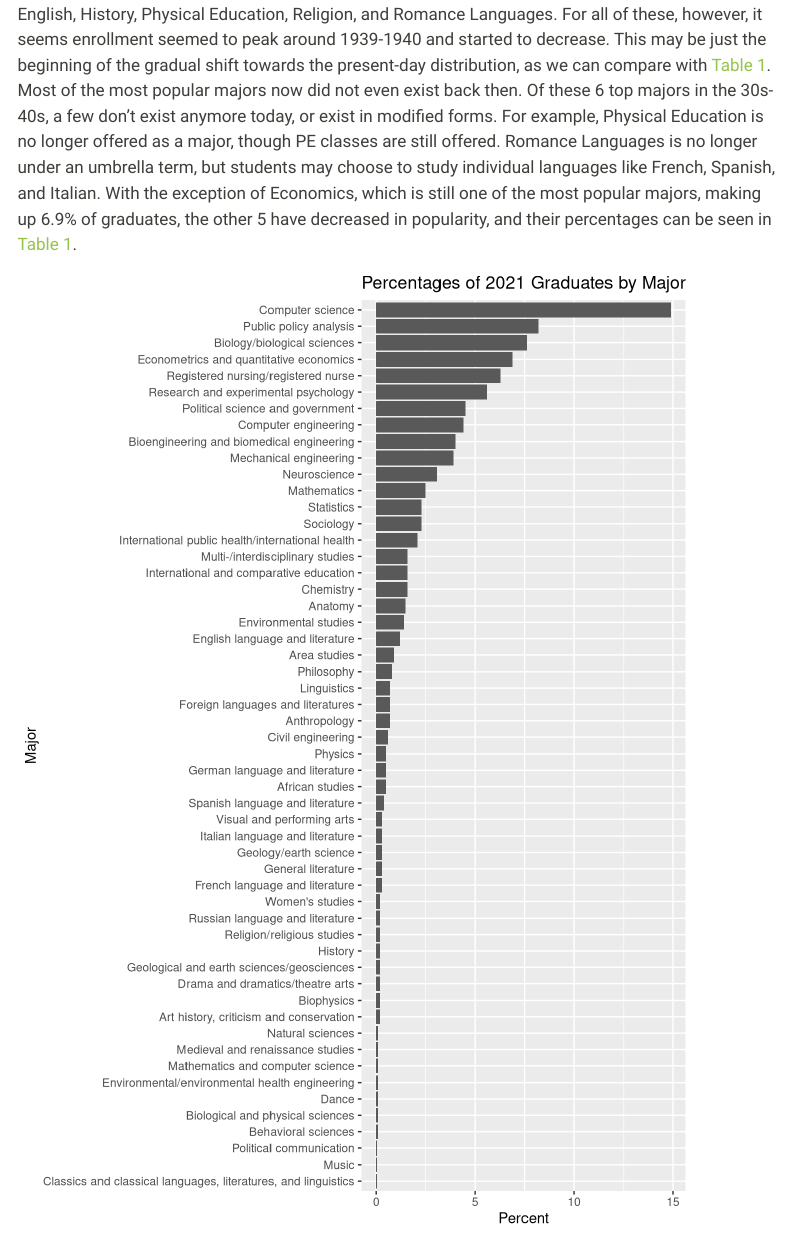
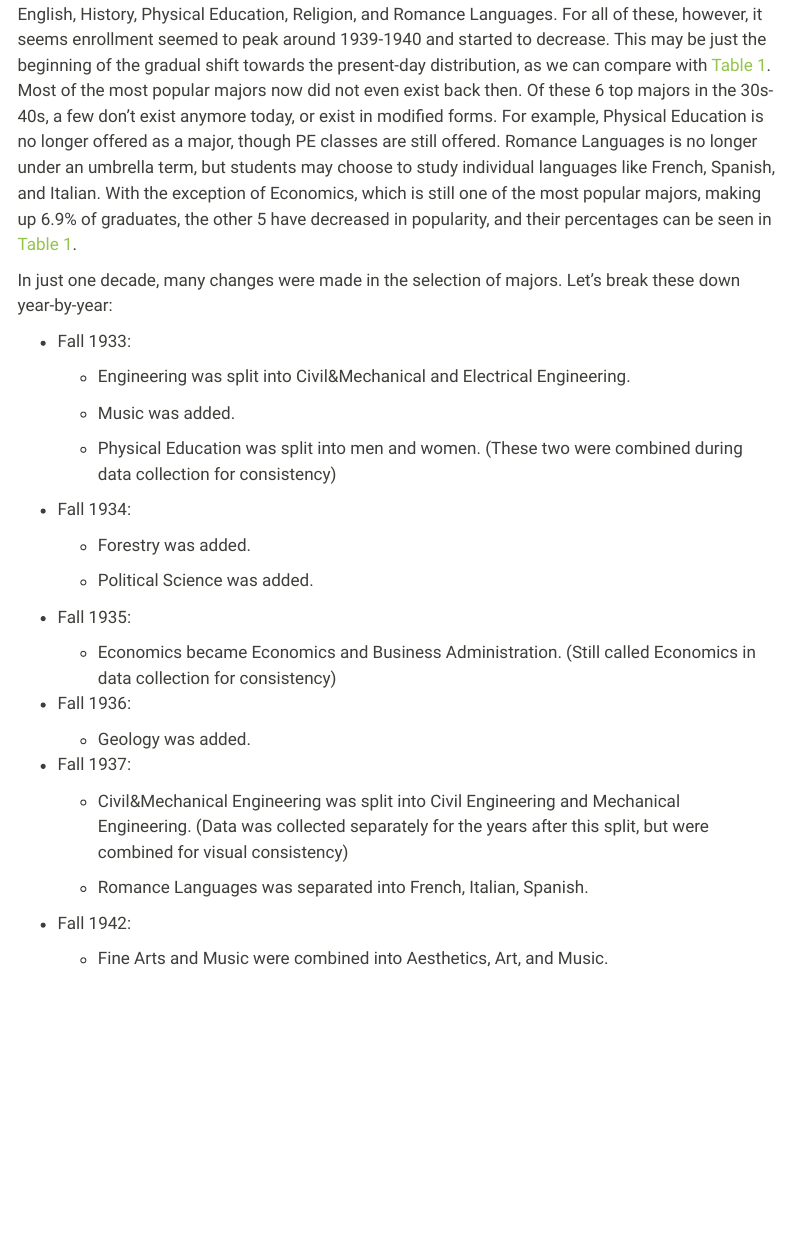
Before and after one commit to lisapzhang/idhfinal, a Quarto document (department.qmd): the page in a window 1100 px wide, from 1210 px down. Rendered offline with R 4.5, knitr and Pandoc in place of Quarto, with nearby package versions; menus at the side of the page are left out.

````diff
--- a/department.qmd
+++ b/department.qmd
@@ -49,7 +49,39 @@
 
 From @fig-departmentdistr, we can see that the most popular subjects during this decade were Economics, English, History, Physical Education, Religion, and Romance Languages. For all of these, however, it seems enrollment seemed to peak around 1939-1940 and started to decrease. This may be just the beginning of the gradual shift towards the present-day distribution, as we can compare with @tbl-majorsnow. Most of the most popular majors now did not even exist back then. Of these 6 top majors in the 30s-40s, a few don't exist anymore today, or exist in modified forms. For example, Physical Education is no longer offered as a major, though PE classes are still offered. Romance Languages is no longer under an umbrella term, but students may choose to study individual languages like French, Spanish, and Italian. With the exception of Economics, which is still one of the most popular majors, making up 6.9% of graduates, the other 5 have decreased in popularity, and their percentages can be seen in @tbl-majorsnow.
 
+In just one decade, many changes were made in the selection of majors. Let's break these down year-by-year:
 
+-   Fall 1933:
+
+    -   Engineering was split into Civil&Mechanical and Electrical Engineering.
+
+    -   Music was added.
+
+    -   Physical Education was split into men and women. (These two were combined during data collection for consistency)
+
+-   Fall 1934:
+
+    -   Forestry was added.
+
+    -   Political Science was added.
+
+-   Fall 1935:
+
+    -   Economics became Economics and Business Administration. (Still called Economics in data collection for consistency)
+
+-   Fall 1936:
+
+    -   Geology was added.
+
+-   Fall 1937:
+
+    -   Civil&Mechanical Engineering was split into Civil Engineering and Mechanical Engineering. (Data was collected separately for the years after this split, but were combined for visual consistency)
+
+    -   Romance Languages was separated into French, Italian, Spanish.
+
+-   Fall 1942:
+
+    -   Fine Arts and Music were combined into Aesthetics, Art, and Music.
 
 ```{r}
 #| message = FALSE
````
Also changed, not shown: geographical.qmd (+1 -0 lines), docs/search.json, department.qmd (1 more changed lines), 1 other file.
